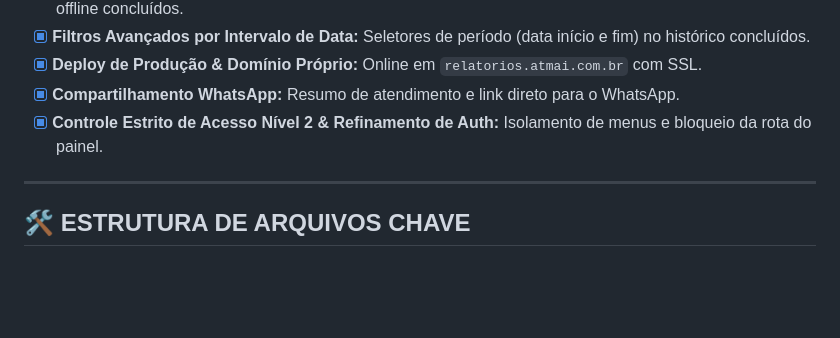
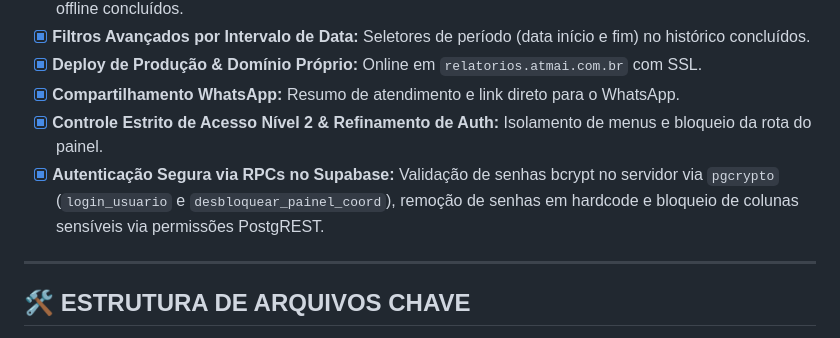
Before and after one commit to italogbr-blip/gerador_relatorio, a Markdown page: ROADMAP_STATUS.md, the part around the change. GitHub-like rendering; blank space fills up the shorter version.

Commit message:
docs: atualizar roadmap com implementacao de autenticacao segura via RPCs

```diff
--- a/ROADMAP_STATUS.md
+++ b/ROADMAP_STATUS.md
@@ -92,6 +92,7 @@ O desenvolvimento encontra-se na fase de **Polimento Visual, Correções de UX/U
 - [x] **Deploy de Produção & Domínio Próprio:** Online em `relatorios.atmai.com.br` com SSL.
 - [x] **Compartilhamento WhatsApp:** Resumo de atendimento e link direto para o WhatsApp.
 - [x] **Controle Estrito de Acesso Nível 2 & Refinamento de Auth:** Isolamento de menus e bloqueio da rota do painel.
+- [x] **Autenticação Segura via RPCs no Supabase:** Validação de senhas bcrypt no servidor via `pgcrypto` (`login_usuario` e `desbloquear_painel_coord`), remoção de senhas em hardcode e bloqueio de colunas sensíveis via permissões PostgREST.
 
 ---
 
```
